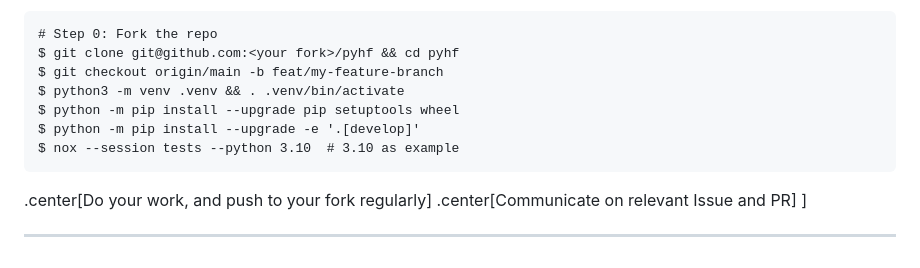
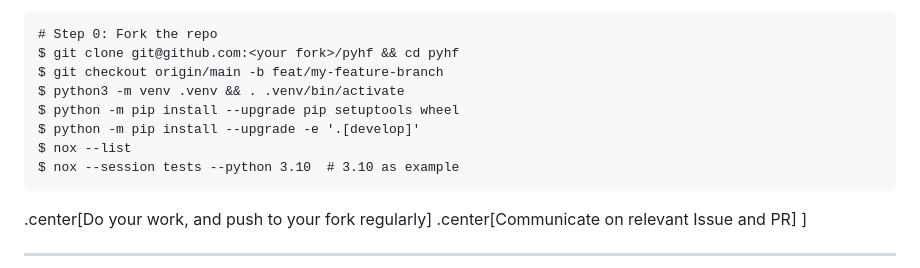
Before and after one commit to matthewfeickert-talks/talk-belle-II-pyhf-workshop-2023, a Markdown page: talk.md, the part around the change. GitHub-like rendering.

Commit message:
Add nox list

````diff
--- a/talk.md
+++ b/talk.md
@@ -105,6 +105,7 @@ $ git checkout origin/main -b feat/my-feature-branch
 $ python3 -m venv .venv && . .venv/bin/activate
 $ python -m pip install --upgrade pip setuptools wheel
 $ python -m pip install --upgrade -e '.[develop]'
+$ nox --list
 $ nox --session tests --python 3.10  # 3.10 as example
 ```
 
````
